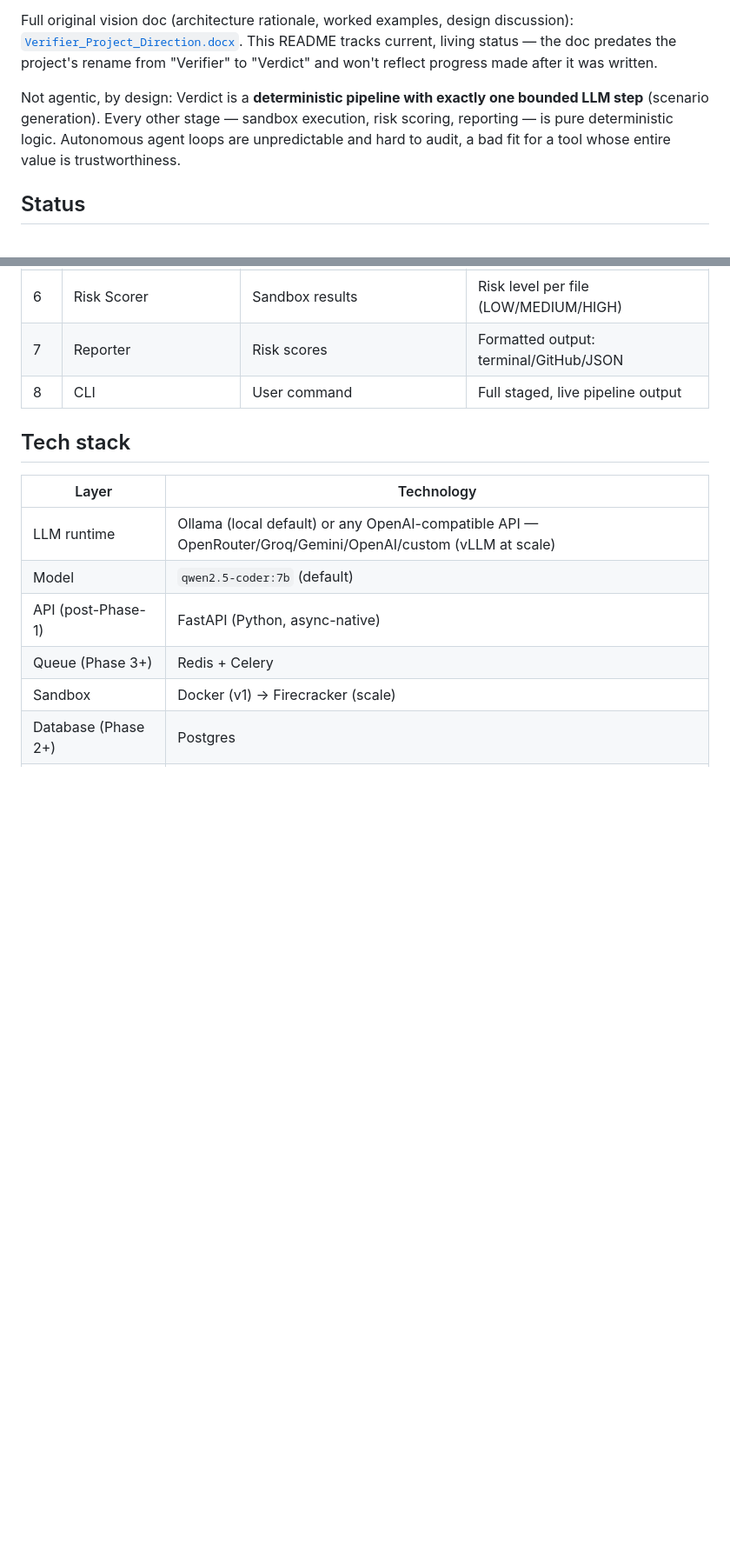
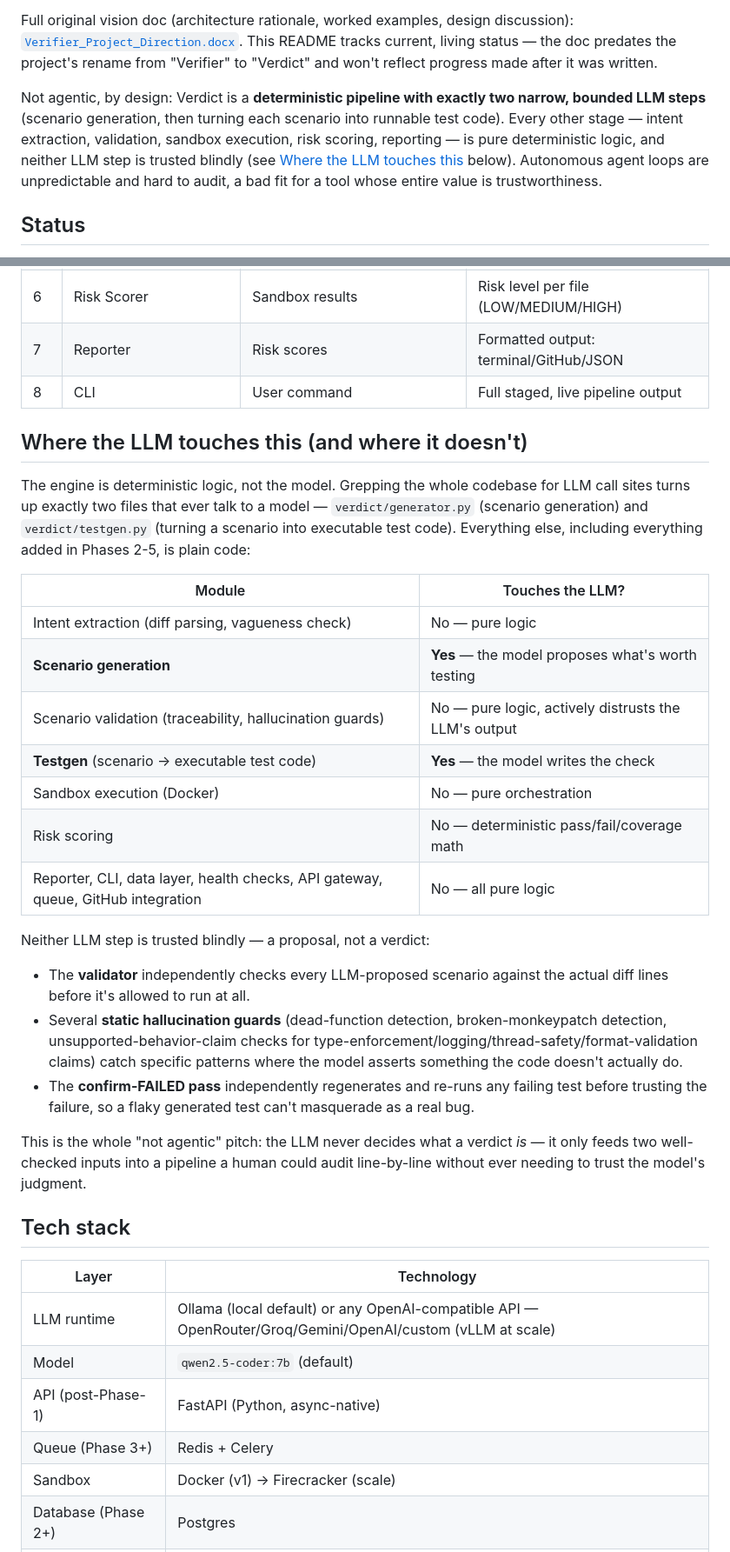
Before and after one commit to anxmeshhh/verdict, a Markdown page: README.md, 2 parts joined by grey strips. Shown at 87% size. Rendered like a GitHub page; blank space fills up the shorter version.

Commit message:
README: document the LLM-vs-logic split, fix stale "one LLM step" claim
The intro paragraph said "exactly one bounded LLM step" but testgen
(scenario -> executable test code) is also an LLM call, confirmed by
grepping for LLM call sites (only generator.py and testgen.py touch a
model). Corrected to "two", and added a module-by-module table plus the
three guardrails that keep neither step trusted blindly (validator
traceability check, static hallucination guards, confirm-FAILED pass).

```diff
--- a/README.md
+++ b/README.md
@@ -6,7 +6,7 @@ Verdict reads a code diff plus its stated intent, and proves — through generat
 
 Full original vision doc (architecture rationale, worked examples, design discussion): [`Verifier_Project_Direction.docx`](./Verifier_Project_Direction.docx). This README tracks current, living status — the doc predates the project's rename from "Verifier" to "Verdict" and won't reflect progress made after it was written.
 
-Not agentic, by design: Verdict is a **deterministic pipeline with exactly one bounded LLM step** (scenario generation). Every other stage — sandbox execution, risk scoring, reporting — is pure deterministic logic. Autonomous agent loops are unpredictable and hard to audit, a bad fit for a tool whose entire value is trustworthiness.
+Not agentic, by design: Verdict is a **deterministic pipeline with exactly two narrow, bounded LLM steps** (scenario generation, then turning each scenario into runnable test code). Every other stage — intent extraction, validation, sandbox execution, risk scoring, reporting — is pure deterministic logic, and neither LLM step is trusted blindly (see [Where the LLM touches this](#where-the-llm-touches-this-and-where-it-doesnt) below). Autonomous agent loops are unpredictable and hard to audit, a bad fit for a tool whose entire value is trustworthiness.
 
 ## Status
 
@@ -69,6 +69,27 @@ Phase 1 is already a real, usable tool even if the project stopped there. Phase
 | 6 | Risk Scorer | Sandbox results | Risk level per file (LOW/MEDIUM/HIGH) |
 | 7 | Reporter | Risk scores | Formatted output: terminal/GitHub/JSON |
 | 8 | CLI | User command | Full staged, live pipeline output |
+
+## Where the LLM touches this (and where it doesn't)
+
+The engine is deterministic logic, not the model. Grepping the whole codebase for LLM call sites turns up exactly two files that ever talk to a model — `verdict/generator.py` (scenario generation) and `verdict/testgen.py` (turning a scenario into executable test code). Everything else, including everything added in Phases 2-5, is plain code:
+
+| Module | Touches the LLM? |
+|---|---|
+| Intent extraction (diff parsing, vagueness check) | No — pure logic |
+| **Scenario generation** | **Yes** — the model proposes what's worth testing |
+| Scenario validation (traceability, hallucination guards) | No — pure logic, actively distrusts the LLM's output |
+| **Testgen** (scenario → executable test code) | **Yes** — the model writes the check |
+| Sandbox execution (Docker) | No — pure orchestration |
+| Risk scoring | No — deterministic pass/fail/coverage math |
+| Reporter, CLI, data layer, health checks, API gateway, queue, GitHub integration | No — all pure logic |
+
+Neither LLM step is trusted blindly — a proposal, not a verdict:
+- The **validator** independently checks every LLM-proposed scenario against the actual diff lines before it's allowed to run at all.
+- Several **static hallucination guards** (dead-function detection, broken-monkeypatch detection, unsupported-behavior-claim checks for type-enforcement/logging/thread-safety/format-validation claims) catch specific patterns where the model asserts something the code doesn't actually do.
+- The **confirm-FAILED pass** independently regenerates and re-runs any failing test before trusting the failure, so a flaky generated test can't masquerade as a real bug.
+
+This is the whole "not agentic" pitch: the LLM never decides what a verdict *is* — it only feeds two well-checked inputs into a pipeline a human could audit line-by-line without ever needing to trust the model's judgment.
 
 ## Tech stack
 
```
